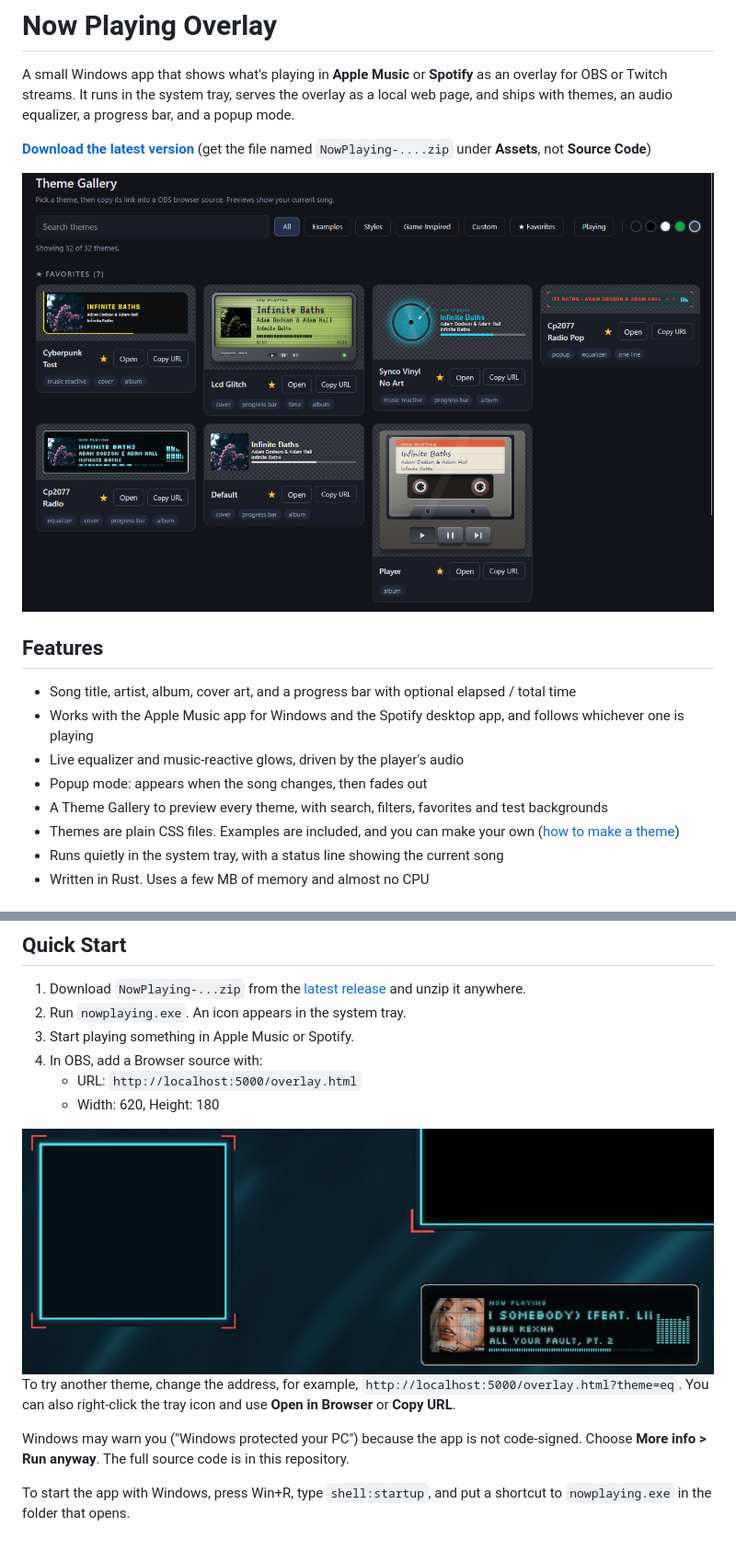
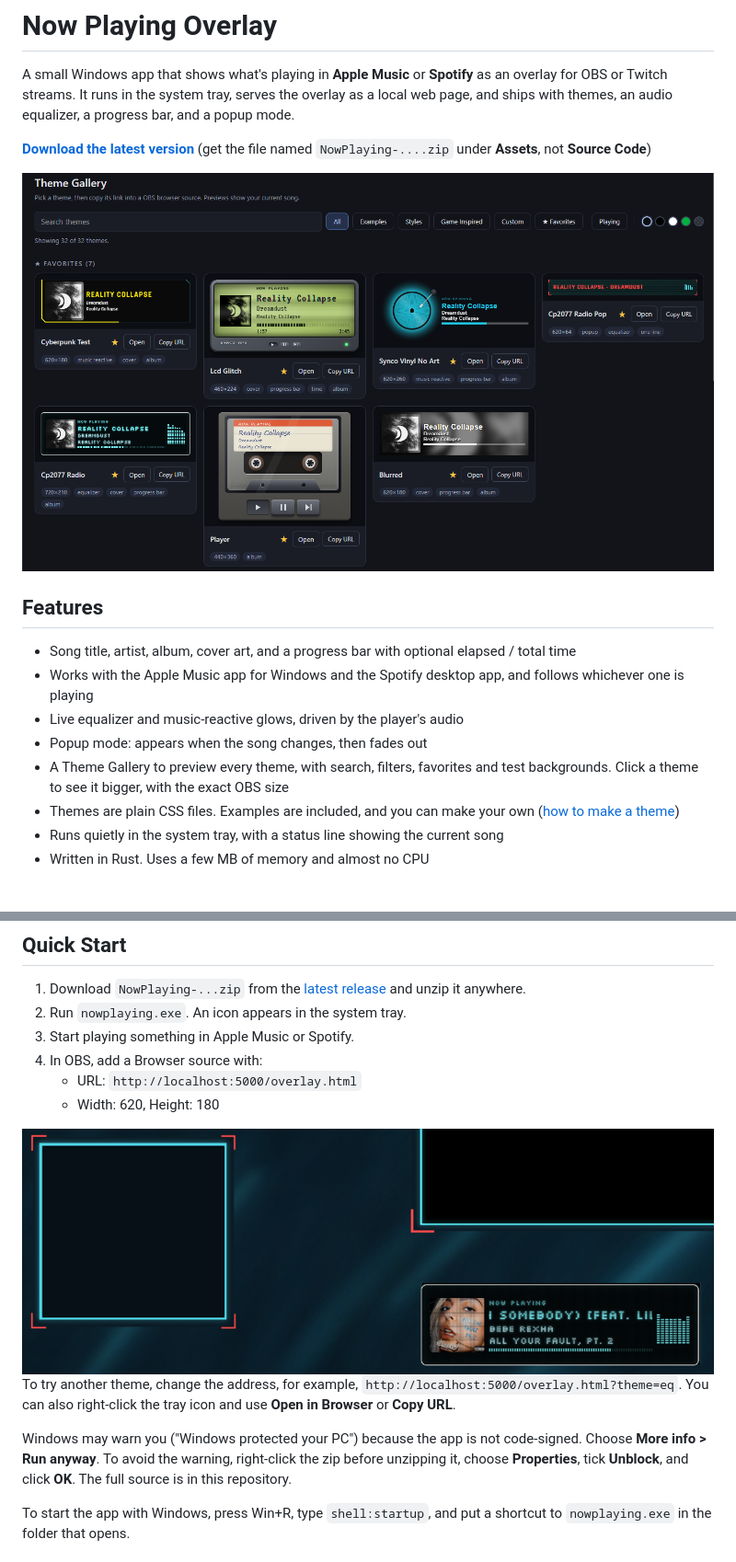
Before and after one commit to S7nco/nowplaying, a Markdown page: README.md, 2 parts joined by grey strips. Shown at 92% size. GitHub-like rendering; pictures changed too: docs/gallery.png.

```diff
--- a/README.md
+++ b/README.md
@@ -15,7 +15,7 @@ serves the overlay as a local web page, and ships with themes, an audio equalize
 - Works with the Apple Music app for Windows and the Spotify desktop app, and follows whichever one is playing
 - Live equalizer and music-reactive glows, driven by the player's audio
 - Popup mode: appears when the song changes, then fades out
-- A Theme Gallery to preview every theme, with search, filters, favorites and test backgrounds
+- A Theme Gallery to preview every theme, with search, filters, favorites and test backgrounds. Click a theme to see it bigger, with the exact OBS size
 - Themes are plain CSS files. Examples are included, and you can make your own ([how to make a theme](THEMES.md))
 - Runs quietly in the system tray, with a status line showing the current song
 - Written in Rust. Uses a few MB of memory and almost no CPU
@@ -35,11 +35,11 @@ serves the overlay as a local web page, and ships with themes, an audio equalize
    - URL: `http://localhost:5000/overlay.html`
    - Width: 620, Height: 180
 
-<img src="docs/overlay-in-obs.png" alt="Overlay in an OBS scene" widht="800">
+<img src="docs/overlay-in-obs.png" alt="Overlay in an OBS scene" width="800">
 
 To try another theme, change the address, for example, `http://localhost:5000/overlay.html?theme=eq`. You can also right-click the tray icon and use **Open in Browser** or **Copy URL**.
 
-Windows may warn you ("Windows protected your PC") because the app is not code-signed. Choose **More info > Run anyway**. The full source code is in this repository.
+Windows may warn you ("Windows protected your PC") because the app is not code-signed. Choose **More info > Run anyway**. To avoid the warning, right-click the zip before unzipping it, choose **Properties**, tick **Unblock**, and click **OK**. The full source is in this repository.
 
 To start the app with Windows, press Win+R, type `shell:startup`, and put a shortcut to `nowplaying.exe` in the folder that opens.
 
```
Also changed, not shown: other parts of README.md (+15 -6 lines), docs/enlarged-view.png (added), docs/tray-menu.png.
